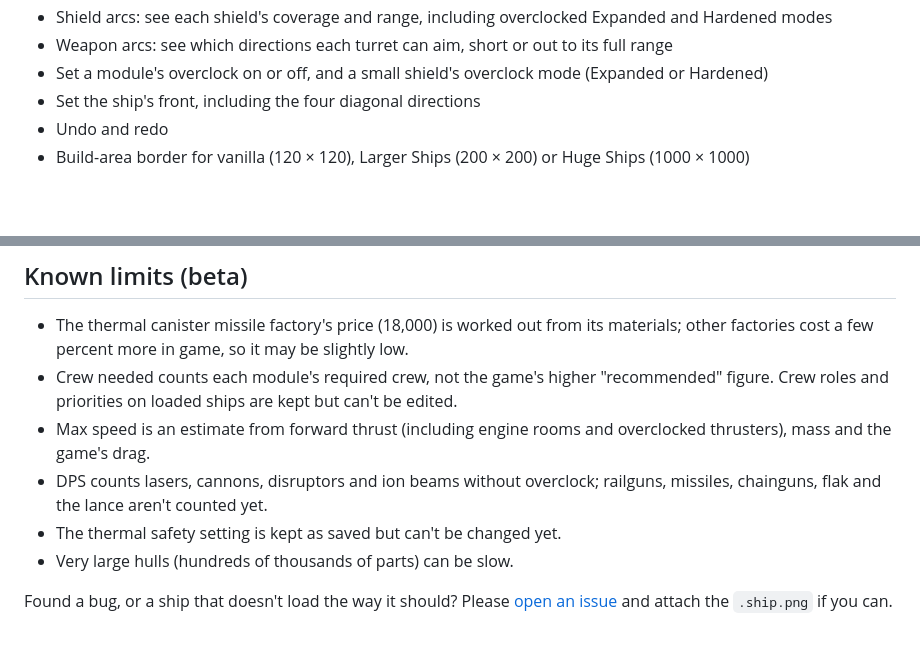
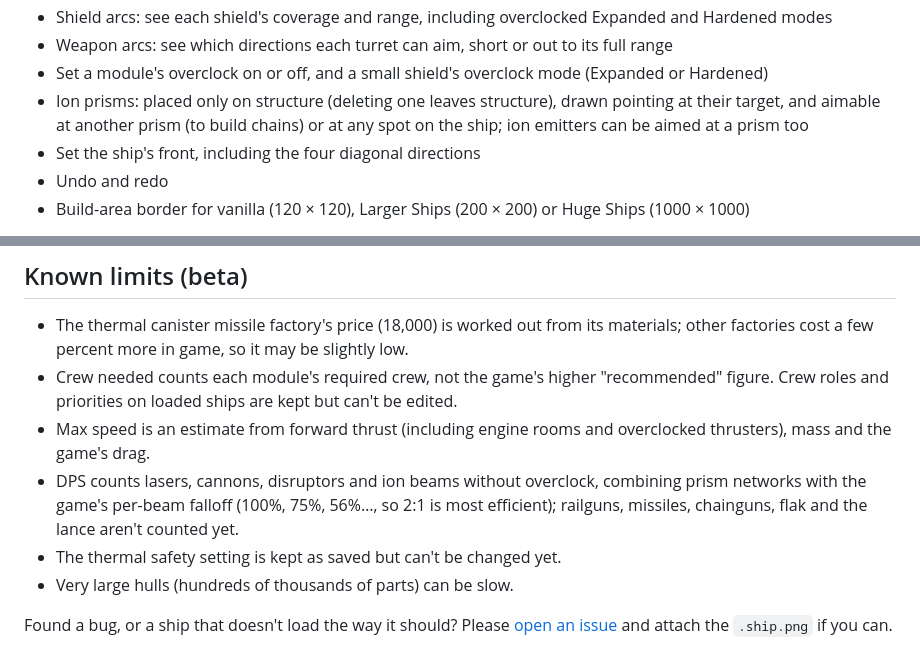
Before and after one commit to ViperG/Drydock, a Markdown page: README.md, 2 parts joined by grey strips. GitHub-like rendering; blank space fills up the shorter version.

Commit message:
Update README for clarity and detail improvements

```diff
--- a/README.md
+++ b/README.md
@@ -29,6 +29,7 @@ Nothing to install, and nothing is uploaded: Drydock runs entirely in your brows
 - Shield arcs: see each shield's coverage and range, including overclocked Expanded and Hardened modes
 - Weapon arcs: see which directions each turret can aim, short or out to its full range
 - Set a module's overclock on or off, and a small shield's overclock mode (Expanded or Hardened)
+- Ion prisms: placed only on structure (deleting one leaves structure), drawn pointing at their target, and aimable at another prism (to build chains) or at any spot on the ship; ion emitters can be aimed at a prism too
 - Set the ship's front, including the four diagonal directions
 - Undo and redo
 - Build-area border for vanilla (120 × 120), Larger Ships (200 × 200) or Huge Ships (1000 × 1000)
@@ -86,7 +87,7 @@ On touchscreens, the **Rotate** and **Delete** buttons in the Edit panel do the
 - The thermal canister missile factory's price (18,000) is worked out from its materials; other factories cost a few percent more in game, so it may be slightly low.
 - Crew needed counts each module's required crew, not the game's higher "recommended" figure. Crew roles and priorities on loaded ships are kept but can't be edited.
 - Max speed is an estimate from forward thrust (including engine rooms and overclocked thrusters), mass and the game's drag.
-- DPS counts lasers, cannons, disruptors and ion beams without overclock; railguns, missiles, chainguns, flak and the lance aren't counted yet.
+- DPS counts lasers, cannons, disruptors and ion beams without overclock, combining prism networks with the game's per-beam falloff (100%, 75%, 56%…, so 2:1 is most efficient); railguns, missiles, chainguns, flak and the lance aren't counted yet.
 - The thermal safety setting is kept as saved but can't be changed yet.
 - Very large hulls (hundreds of thousands of parts) can be slow.
 
```
